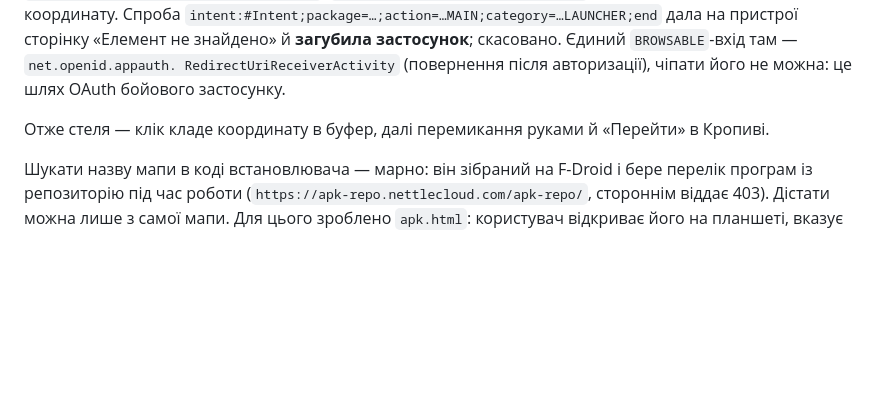
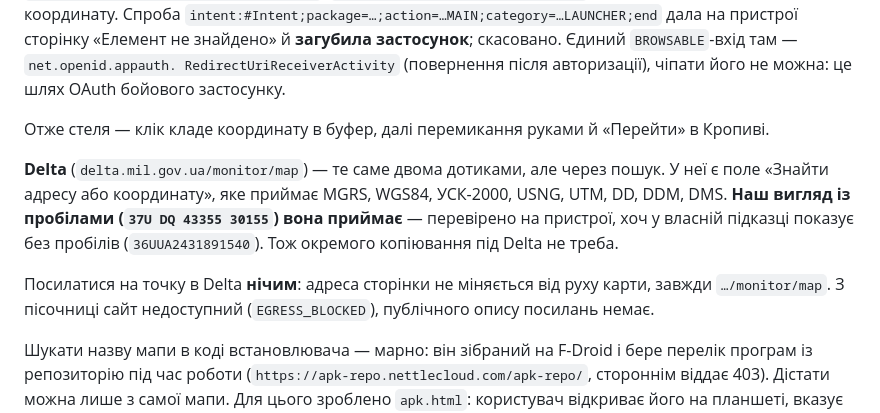
Before and after one commit to hara-om-25/battle-reports, a Markdown page: CLAUDE.md, the part around the change. GitHub-like rendering; blank space fills up the shorter version.

Commit message:
Note that Delta takes the coordinate as the app already copies it
Its search field accepts a grid reference with the spaces left in, so
nothing needs writing for it: the same click that serves the map serves
Delta too. Linking straight to a point there is not possible — the page
address never changes as the map moves.

Co-Authored-By: Claude Opus 5 <noreply@anthropic.com>
Claude-Session: https://claude.ai/code/session_016g5H8zjoiuJxvkrVN3G8Cw

```diff
--- a/CLAUDE.md
+++ b/CLAUDE.md
@@ -162,6 +162,17 @@ RedirectUriReceiverActivity` (повернення після авторизац
 Отже стеля — клік кладе координату в буфер, далі перемикання руками
 й «Перейти» в Кропиві.
 
+**Delta** (`delta.mil.gov.ua/monitor/map`) — те саме двома дотиками, але
+через пошук. У неї є поле «Знайти адресу або координату», яке приймає
+MGRS, WGS84, УСК-2000, USNG, UTM, DD, DDM, DMS. **Наш вигляд із пробілами
+(`37U DQ 43355 30155`) вона приймає** — перевірено на пристрої, хоч у
+власній підказці показує без пробілів (`36UUA2431891540`). Тож окремого
+копіювання під Delta не треба.
+
+Посилатися на точку в Delta **нічим**: адреса сторінки не міняється від
+руху карти, завжди `…/monitor/map`. З пісочниці сайт недоступний
+(`EGRESS_BLOCKED`), публічного опису посилань немає.
+
 Шукати назву мапи в коді встановлювача — марно: він зібраний на F-Droid
 і бере перелік програм із репозиторію під час роботи
 (`https://apk-repo.nettlecloud.com/apk-repo/`, стороннім віддає 403).
```
